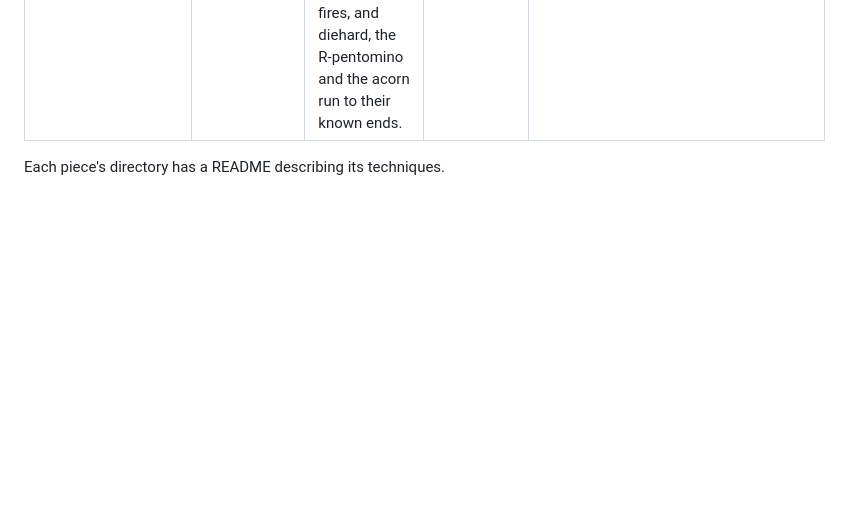
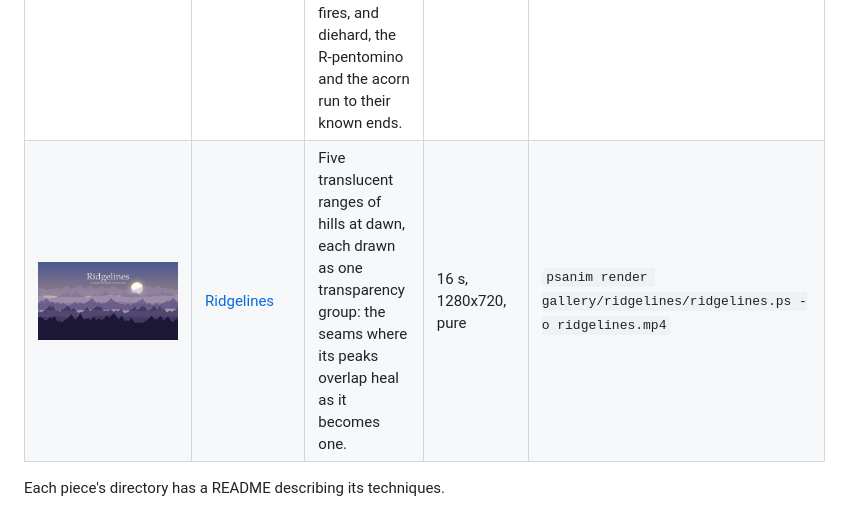
Before and after one commit to PSCatLabs/psanim, a Markdown page: docs/gallery.md, the part around the change. Rendered like a GitHub page; pictures changed too: docs/img/gallery/ridgelines.jpg (added); blank space fills up the shorter version.

```diff
--- a/docs/gallery.md
+++ b/docs/gallery.md
@@ -43,5 +43,6 @@ reproducible from the sources).
 | ![Banner](img/gallery/banner.jpg) | [Banner](../gallery/banner/banner.ps) | A dot-matrix printer in a dark office prints a job header, tears the page off, then a banner sideways down the paper: the header says to turn your head left, so the picture rolls a quarter turn and the letters stand up as they print, one to a sheet. The five sheets end side by side along their perforations, spelling HELLO. The catalog's dotmatrix entry. | 41 s, 1280x720, pure | `psanim render gallery/banner/banner.ps -o banner.mp4` |
 | ![A Turing machine at work](img/gallery/turing.jpg) | [A Turing machine at work](../gallery/turing/turing.ps) | A paper tape, a head that reads, stamps and erases, a state dial and a program card with the rule in use lit: unary addition turns 2 + 3 into five marks, then the four-state busy beaver runs 107 steps from a blank tape and halts with 13 marks. The machine simulates its table; nothing is keyframed. | 55 s, 1280x720, pure | `psanim render gallery/turing/turing.ps -o turing.mp4` |
 | ![Simple Rules](img/gallery/automata.jpg) | [Simple Rules](../gallery/automata/automata.ps) | Cellular automata that really run: Rule 30 grows from one cell and pulls back to 300 generations, Gosper's glider gun fires, and diehard, the R-pentomino and the acorn run to their known ends. | 58 s, 1280x720, pure | `psanim render gallery/automata/automata.ps -o automata.mp4` |
+| ![Ridgelines](img/gallery/ridgelines.jpg) | [Ridgelines](../gallery/ridgelines/ridgelines.ps) | Five translucent ranges of hills at dawn, each drawn as one transparency group: the seams where its peaks overlap heal as it becomes one. | 16 s, 1280x720, pure | `psanim render gallery/ridgelines/ridgelines.ps -o ridgelines.mp4` |
 
 Each piece's directory has a README describing its techniques.
```
Also changed, not shown: gallery/ridgelines/README.md (added, +49 -0 lines), 1 other file.
